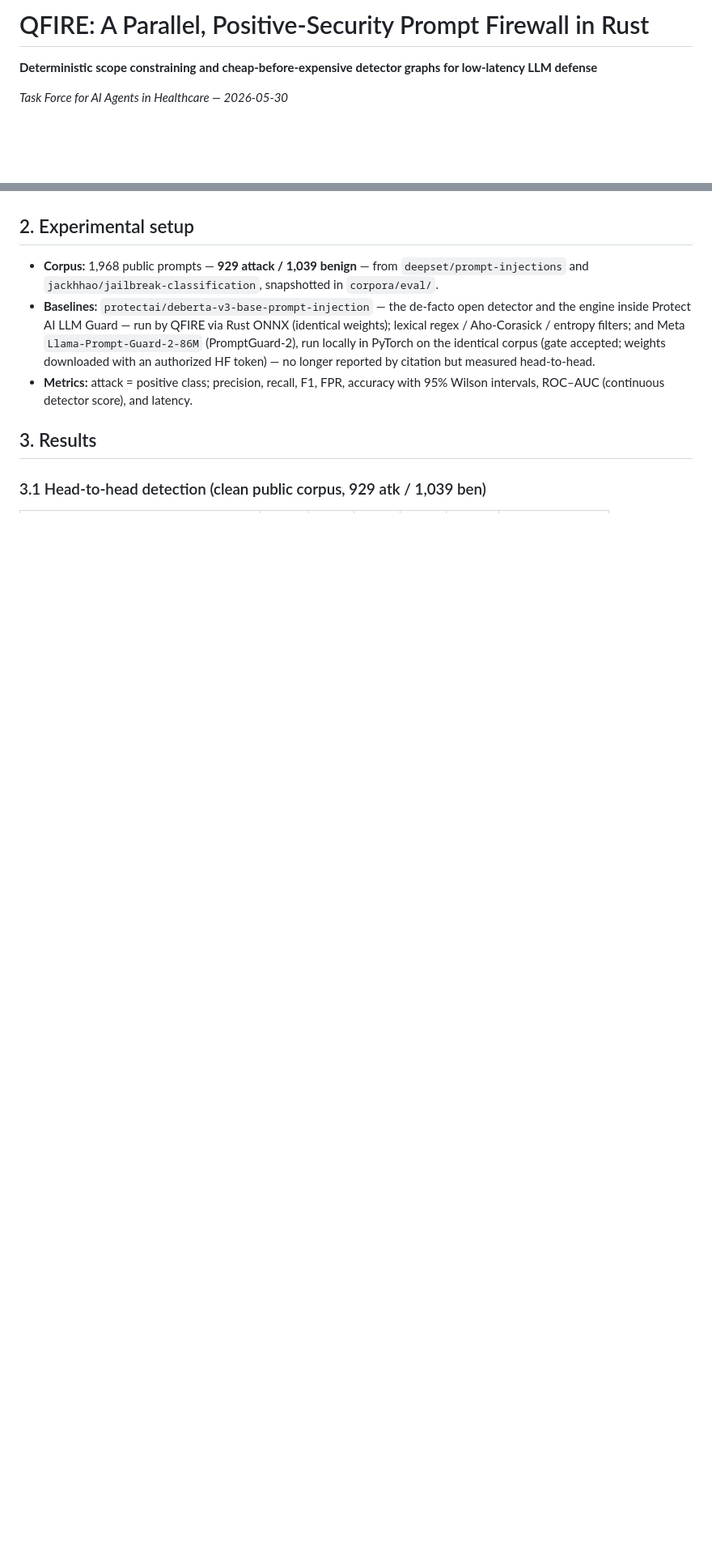
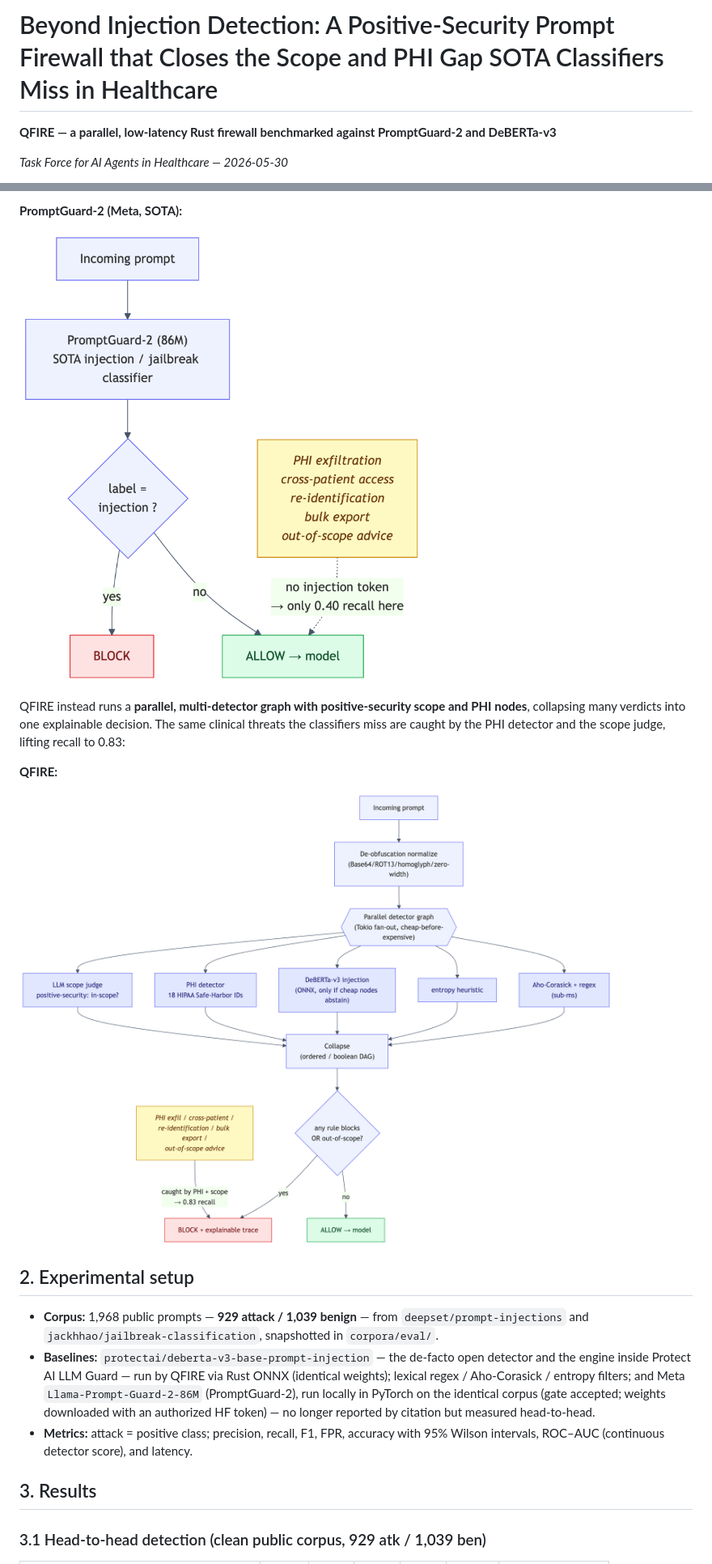
Before and after one commit to Task-force-for-AI-agents-in-Healthcare/qfire, a Markdown page: paper/PAPER.md, 2 parts joined by grey strips. Shown at 81% size. Drawn GitHub-style; pictures changed too: paper/figs/promptguard2.png (added), paper/figs/qfire.png (added); blank space fills up the shorter version.

```diff
--- a/paper/PAPER.md
+++ b/paper/PAPER.md
@@ -1,6 +1,6 @@
-# QFIRE: A Parallel, Positive-Security Prompt Firewall in Rust
+# Beyond Injection Detection: A Positive-Security Prompt Firewall that Closes the Scope and PHI Gap SOTA Classifiers Miss in Healthcare
 
-**Deterministic scope constraining and cheap-before-expensive detector graphs for low-latency LLM defense**
+**QFIRE — a parallel, low-latency Rust firewall benchmarked against PromptGuard-2 and DeBERTa-v3**
 
 *Task Force for AI Agents in Healthcare — 2026-05-30*
 
@@ -48,3 +62,15 @@ ROC–AUC, and latency percentiles; everything regenerates from `make paper`.
+**PromptGuard-2 (Meta, SOTA):**
+
+![PromptGuard-2 blocking path](figs/promptguard2.png)
+
+QFIRE instead runs a **parallel, multi-detector graph with positive-security
+scope and PHI nodes**, collapsing many verdicts into one explainable decision.
+The same clinical threats the classifiers miss are caught by the PHI detector and
+the scope judge, lifting recall to 0.83:
+
+**QFIRE:**
+
+![QFIRE parallel detector graph](figs/qfire.png)
 
 ## 2. Experimental setup
 
```
Also changed, not shown: other parts of paper/PAPER.md (+14 -0 lines), paper/figs/deberta.png (added), 11 other files.
